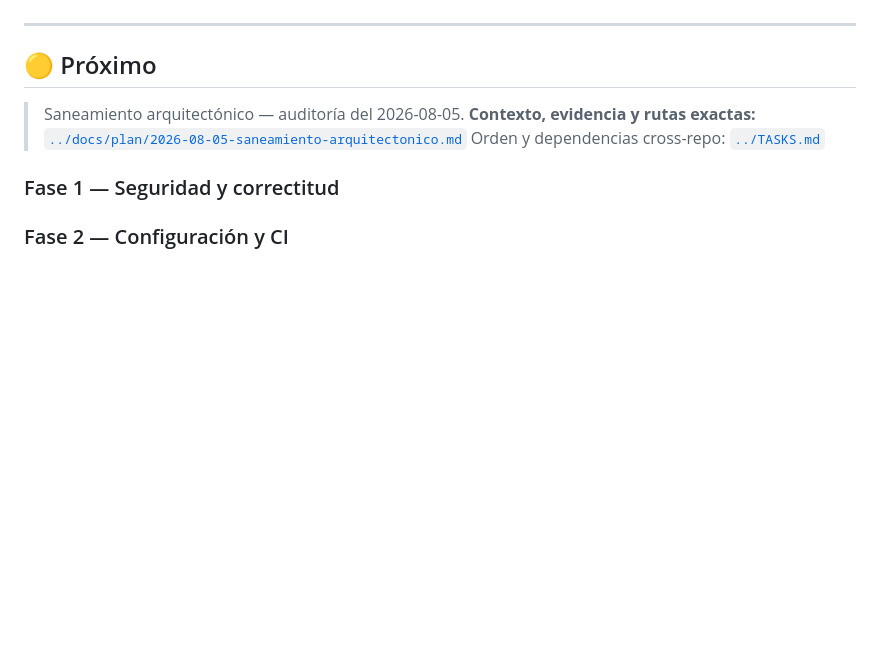
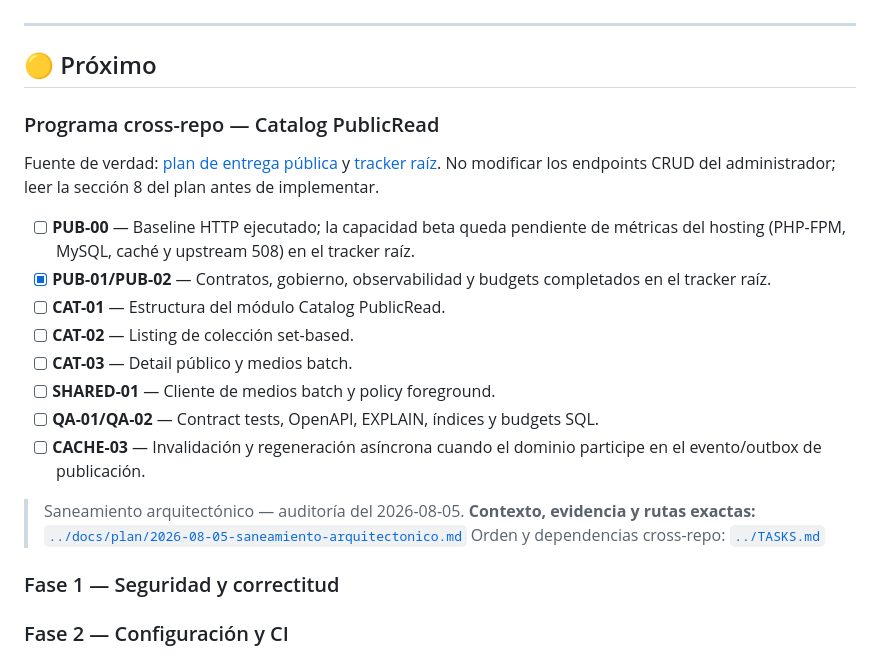
Before and after one commit to dcardenasl/teatromuseo-catalog-domain, a Markdown page: TASKS.md, the part around the change. Drawn GitHub-style; blank space fills up the shorter version.

Commit message:
docs(tasks): track catalog publicread cross-repo program

```diff
--- a/TASKS.md
+++ b/TASKS.md
@@ -14,6 +14,24 @@
 ---
 
 ## 🟡 Próximo
+
+### Programa cross-repo — Catalog PublicRead
+
+Fuente de verdad: [plan de entrega pública](../docs/plan/2026-08-09-entrega-publica-read-model-page-delivery.md) y
+[tracker raíz](../TASKS.md). No modificar los endpoints CRUD del administrador;
+leer la sección 8 del plan antes de implementar.
+
+- [ ] **PUB-00** — Baseline HTTP ejecutado; la capacidad beta queda pendiente de
+  métricas del hosting (PHP-FPM, MySQL, caché y upstream 508) en el tracker raíz.
+- [x] **PUB-01/PUB-02** — Contratos, gobierno, observabilidad y budgets completados
+  en el tracker raíz.
+- [ ] **CAT-01** — Estructura del módulo Catalog PublicRead.
+- [ ] **CAT-02** — Listing de colección set-based.
+- [ ] **CAT-03** — Detail público y medios batch.
+- [ ] **SHARED-01** — Cliente de medios batch y policy foreground.
+- [ ] **QA-01/QA-02** — Contract tests, OpenAPI, EXPLAIN, índices y budgets SQL.
+- [ ] **CACHE-03** — Invalidación y regeneración asíncrona cuando el dominio
+  participe en el evento/outbox de publicación.
 
 > Saneamiento arquitectónico — auditoría del 2026-08-05.
 > **Contexto, evidencia y rutas exactas:** [`../docs/plan/2026-08-05-saneamiento-arquitectonico.md`](../docs/plan/2026-08-05-saneamiento-arquitectonico.md)
```
